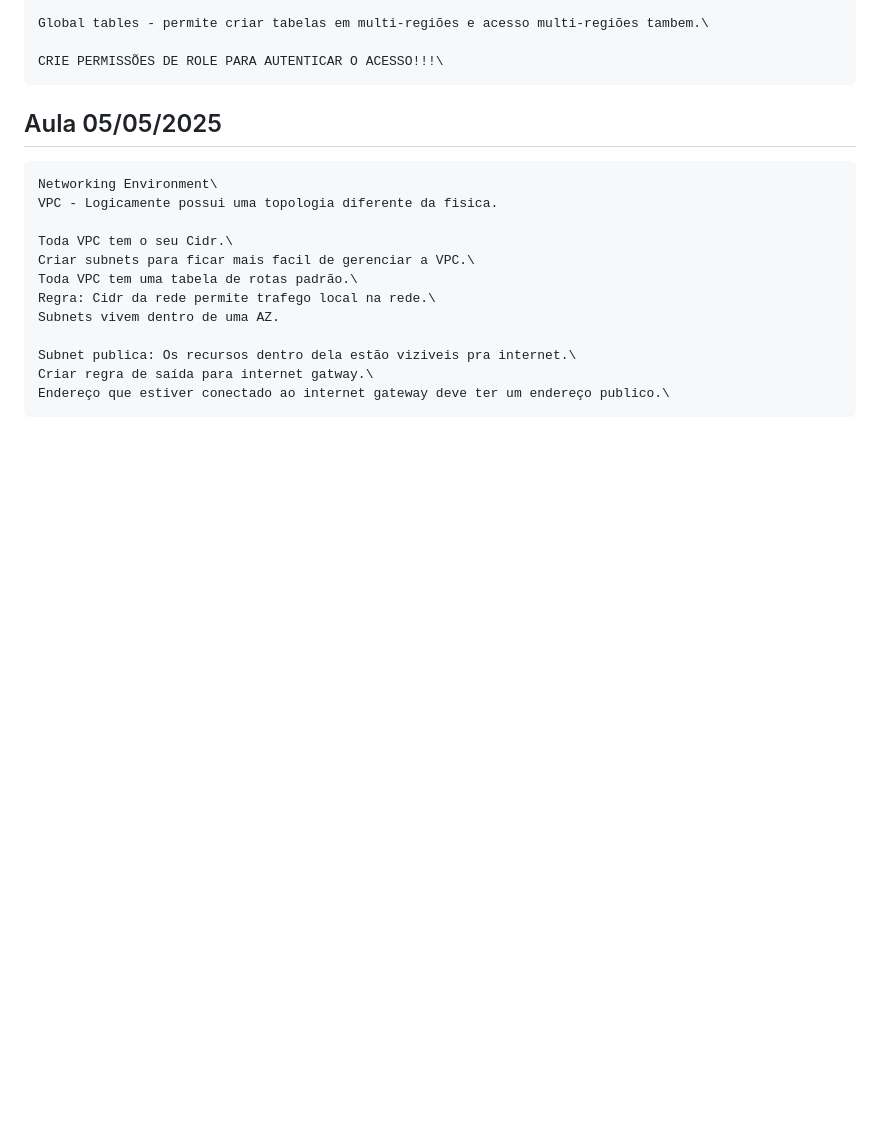
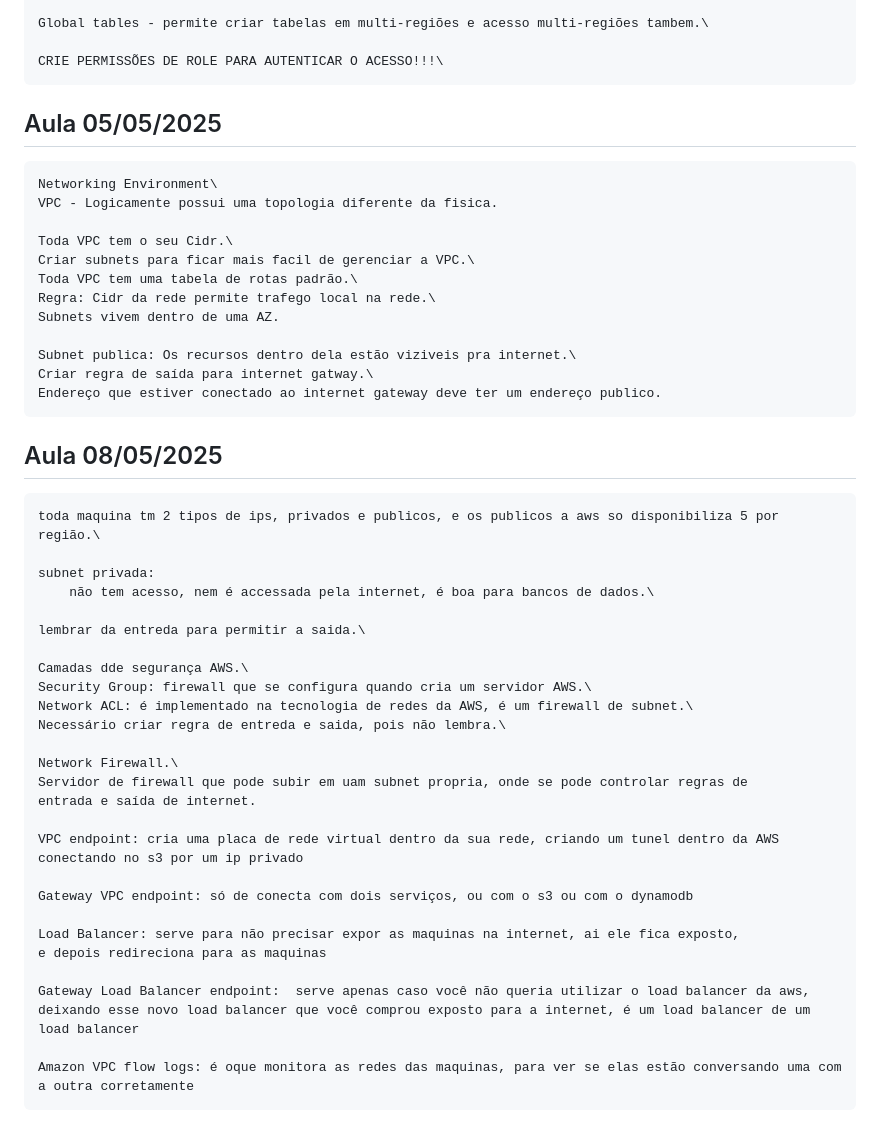
Before and after one commit to rafinha-portuga/DAS2-2025, a Markdown page: README.md, the part around the change printed below. Rendered like a GitHub page; blank space fills up the shorter version.

Commit message:
aula08-05-2025

```diff
--- a/README.md
+++ b/README.md
@@ -378,4 +378,34 @@ DynamoDB.\
 
     Subnet publica: Os recursos dentro dela estão viziveis pra internet.\
     Criar regra de saída para internet gatway.\
-    Endereço que estiver conectado ao internet gateway deve ter um endereço publico.\
+    Endereço que estiver conectado ao internet gateway deve ter um endereço publico.
+
+## Aula 08/05/2025
+
+    toda maquina tm 2 tipos de ips, privados e publicos, e os publicos a aws so disponibiliza 5 por região.\
+
+    subnet privada:
+        não tem acesso, nem é accessada pela internet, é boa para bancos de dados.\
+
+    lembrar da entreda para permitir a saida.\
+
+    Camadas dde segurança AWS.\
+    Security Group: firewall que se configura quando cria um servidor AWS.\
+    Network ACL: é implementado na tecnologia de redes da AWS, é um firewall de subnet.\
+    Necessário criar regra de entreda e saida, pois não lembra.\
+
+    Network Firewall.\
+    Servidor de firewall que pode subir em uam subnet propria, onde se pode controlar regras de
+    entrada e saída de internet.
+
+    VPC endpoint: cria uma placa de rede virtual dentro da sua rede, criando um tunel dentro da AWS
+    conectando no s3 por um ip privado
+
+    Gateway VPC endpoint: só de conecta com dois serviços, ou com o s3 ou com o dynamodb
+
+    Load Balancer: serve para não precisar expor as maquinas na internet, ai ele fica exposto,
+    e depois redireciona para as maquinas
+
+    Gateway Load Balancer endpoint:  serve apenas caso você não queria utilizar o load balancer da aws, deixando esse novo load balancer que você comprou exposto para a internet, é um load balancer de um load balancer
+
+    Amazon VPC flow logs: é oque monitora as redes das maquinas, para ver se elas estão conversando uma com a outra corretamente
```
Also changed, not shown: other parts of README.md (+1 -1 lines).
